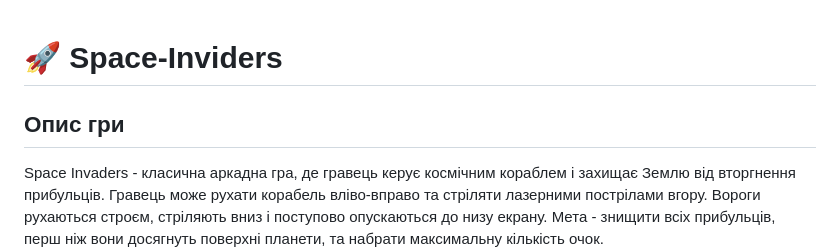
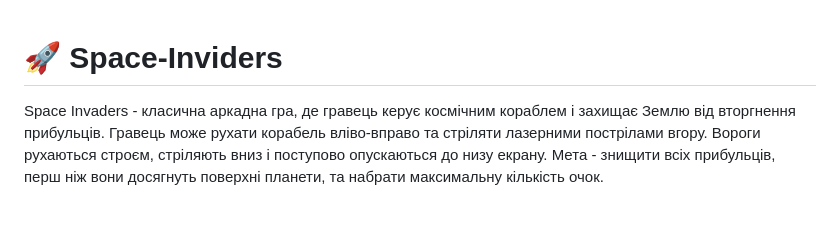
Before and after one commit to anastasiiayerashova/Space-Inviders, a Markdown page: README.md, the part around the change printed below. GitHub-like rendering; blank space fills up the shorter version.

```diff
--- a/README.md
+++ b/README.md
@@ -1,6 +1,4 @@
 # 🚀 Space-Inviders
-
-## Опис гри
 
 Space Invaders - класична аркадна гра, де гравець керує космічним кораблем і захищає Землю від вторгнення прибульців. Гравець може рухати корабель вліво-вправо та стріляти лазерними пострілами вгору. Вороги рухаються строєм, стріляють вниз і поступово опускаються до низу екрану. Мета - знищити всіх прибульців, перш ніж вони досягнуть поверхні планети, та набрати максимальну кількість очок.
 
```
Also changed, not shown: other parts of README.md (+1 -1 lines).
